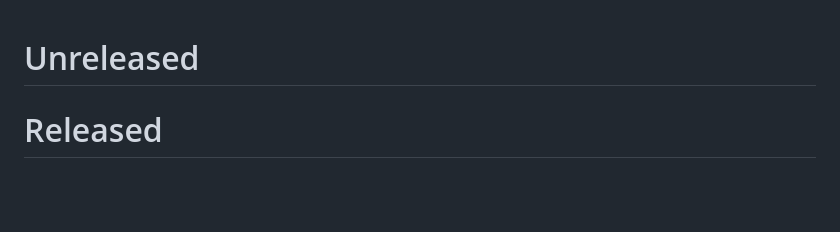
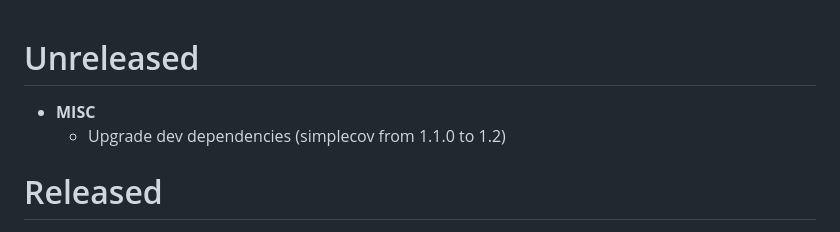
Before and after one commit to igorkasyanchuk/active_storage_validations, a Markdown page: CHANGES.md, the part around the change. Rendered like a GitHub page; blank space fills up the shorter version.

Commit message:
Update CHANGES.md for version 4.1.1
Upgrade development dependencies and document changes for version 4.1.1.

```diff
--- a/CHANGES.md
+++ b/CHANGES.md
@@ -1,4 +1,6 @@
 # Unreleased
+- **MISC**
+  - Upgrade dev dependencies (simplecov from 1.1.0 to 1.2)
 
 # Released
 - 4.1.1
```
